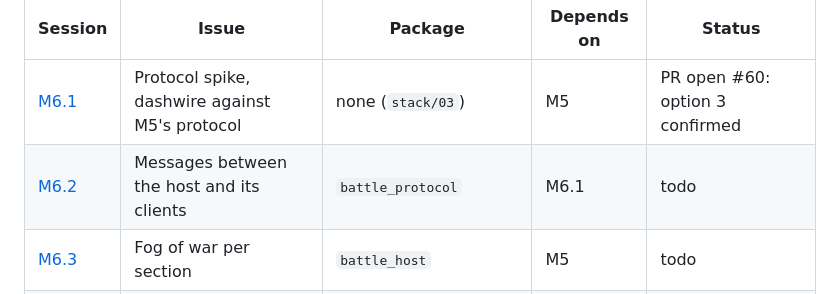
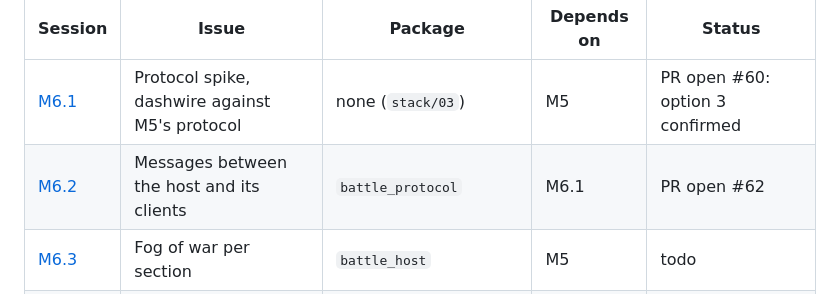
Before and after one commit to hawkbee1/hawkbee, a Markdown page: docs/battle_team/README.md, the part around the change. Drawn GitHub-style.

Commit message:
docs(battle_team): M6.2 messages between the host and its clients; bump battle_protocol, battle_team

```diff
--- a/docs/battle_team/README.md
+++ b/docs/battle_team/README.md
@@ -86,7 +86,7 @@ Milestone: `apps/battle_team/plan/milestones/m6-networking.md`. Session M6.7 cre
 | Session | Issue | Package | Depends on | Status |
 |---|---|---|---|---|
 | [M6.1](sessions/m6-01-protocol-spike.md) | Protocol spike, dashwire against M5's protocol | none (`stack/03`) | M5 | PR open #60: option 3 confirmed |
-| [M6.2](sessions/m6-02-messages.md) | Messages between the host and its clients | `battle_protocol` | M6.1 | todo |
+| [M6.2](sessions/m6-02-messages.md) | Messages between the host and its clients | `battle_protocol` | M6.1 | PR open #62 |
 | [M6.3](sessions/m6-03-fog-of-war.md) | Fog of war per section | `battle_host` | M5 | todo |
 | [M6.4](sessions/m6-04-update-stream.md) | The update stream of a section | `battle_host` | M6.2, M6.3 | todo |
 | [M6.5](sessions/m6-05-endpoints-and-sign-in.md) | Endpoints and sign-in | `battle_host` | M6.2, M6.4 | todo |
```
Also changed, not shown: 1 other file.
